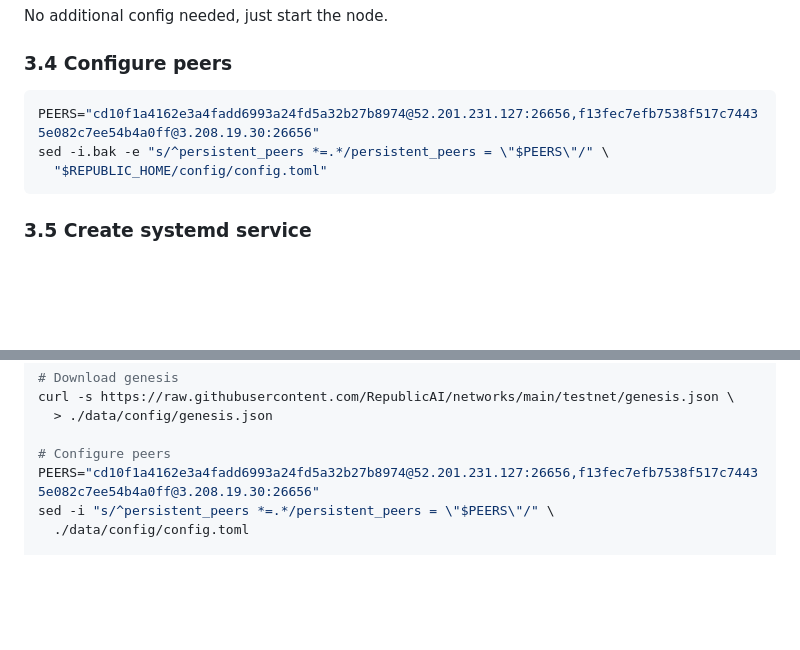
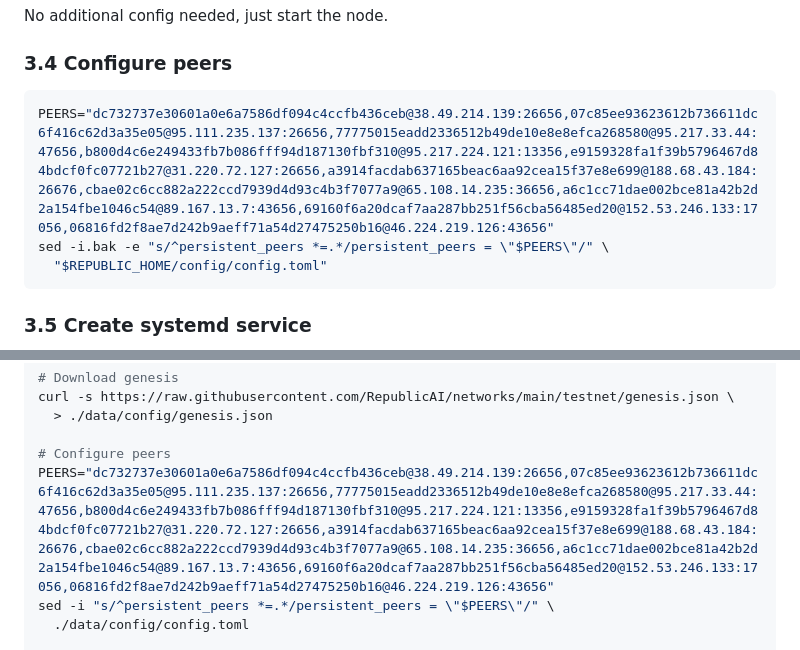
Before and after one commit to eddgia/republicai-validator-guide, a Markdown page: README.md, 2 parts joined by grey strips. Rendered like a GitHub page; blank space fills up the shorter version.

Commit message:
Update peers: 10 verified working peers (2026-03-03)

````diff
--- a/README.md
+++ b/README.md
@@ -135,7 +135,7 @@ No additional config needed, just start the node.
 ### 3.4 Configure peers
 
 ```bash
-PEERS="cd10f1a4162e3a4fadd6993a24fd5a32b27b8974@52.201.231.127:26656,f13fec7efb7538f517c74435e082c7ee54b4a0ff@3.208.19.30:26656"
+PEERS="dc732737e30601a0e6a7586df094c4ccfb436ceb@38.49.214.139:26656,07c85ee93623612b736611dc6f416c62d3a35e05@95.111.235.137:26656,77775015eadd2336512b49de10e8e8efca268580@95.217.33.44:47656,b800d4c6e249433fb7b086fff94d187130fbf310@95.217.224.121:13356,e9159328fa1f39b5796467d84bdcf0fc07721b27@31.220.72.127:26656,a3914facdab637165beac6aa92cea15f37e8e699@188.68.43.184:26676,cbae02c6cc882a222ccd7939d4d93c4b3f7077a9@65.108.14.235:36656,a6c1cc71dae002bce81a42b2d2a154fbe1046c54@89.167.13.7:43656,69160f6a20dcaf7aa287bb251f56cba56485ed20@152.53.246.133:17056,06816fd2f8ae7d242b9aeff71a54d27475250b16@46.224.219.126:43656"
 sed -i.bak -e "s/^persistent_peers *=.*/persistent_peers = \"$PEERS\"/" \
   "$REPUBLIC_HOME/config/config.toml"
 ```
@@ -1043,7 +1043,7 @@ curl -s https://raw.githubusercontent.com/RepublicAI/networks/main/testnet/genes
   > ./data/config/genesis.json
 
 # Configure peers
-PEERS="cd10f1a4162e3a4fadd6993a24fd5a32b27b8974@52.201.231.127:26656,f13fec7efb7538f517c74435e082c7ee54b4a0ff@3.208.19.30:26656"
+PEERS="dc732737e30601a0e6a7586df094c4ccfb436ceb@38.49.214.139:26656,07c85ee93623612b736611dc6f416c62d3a35e05@95.111.235.137:26656,77775015eadd2336512b49de10e8e8efca268580@95.217.33.44:47656,b800d4c6e249433fb7b086fff94d187130fbf310@95.217.224.121:13356,e9159328fa1f39b5796467d84bdcf0fc07721b27@31.220.72.127:26656,a3914facdab637165beac6aa92cea15f37e8e699@188.68.43.184:26676,cbae02c6cc882a222ccd7939d4d93c4b3f7077a9@65.108.14.235:36656,a6c1cc71dae002bce81a42b2d2a154fbe1046c54@89.167.13.7:43656,69160f6a20dcaf7aa287bb251f56cba56485ed20@152.53.246.133:17056,06816fd2f8ae7d242b9aeff71a54d27475250b16@46.224.219.126:43656"
 sed -i "s/^persistent_peers *=.*/persistent_peers = \"$PEERS\"/" \
   ./data/config/config.toml
 
````
